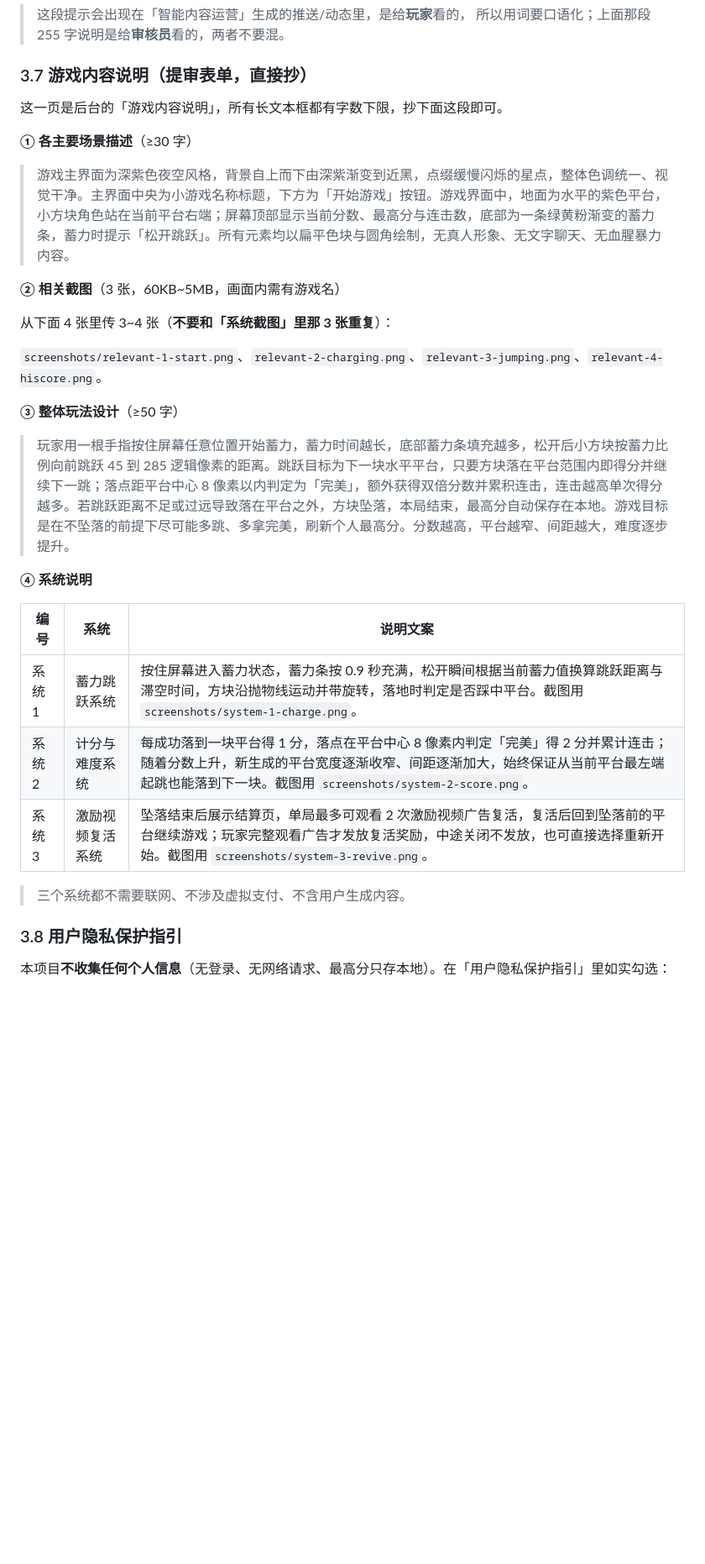
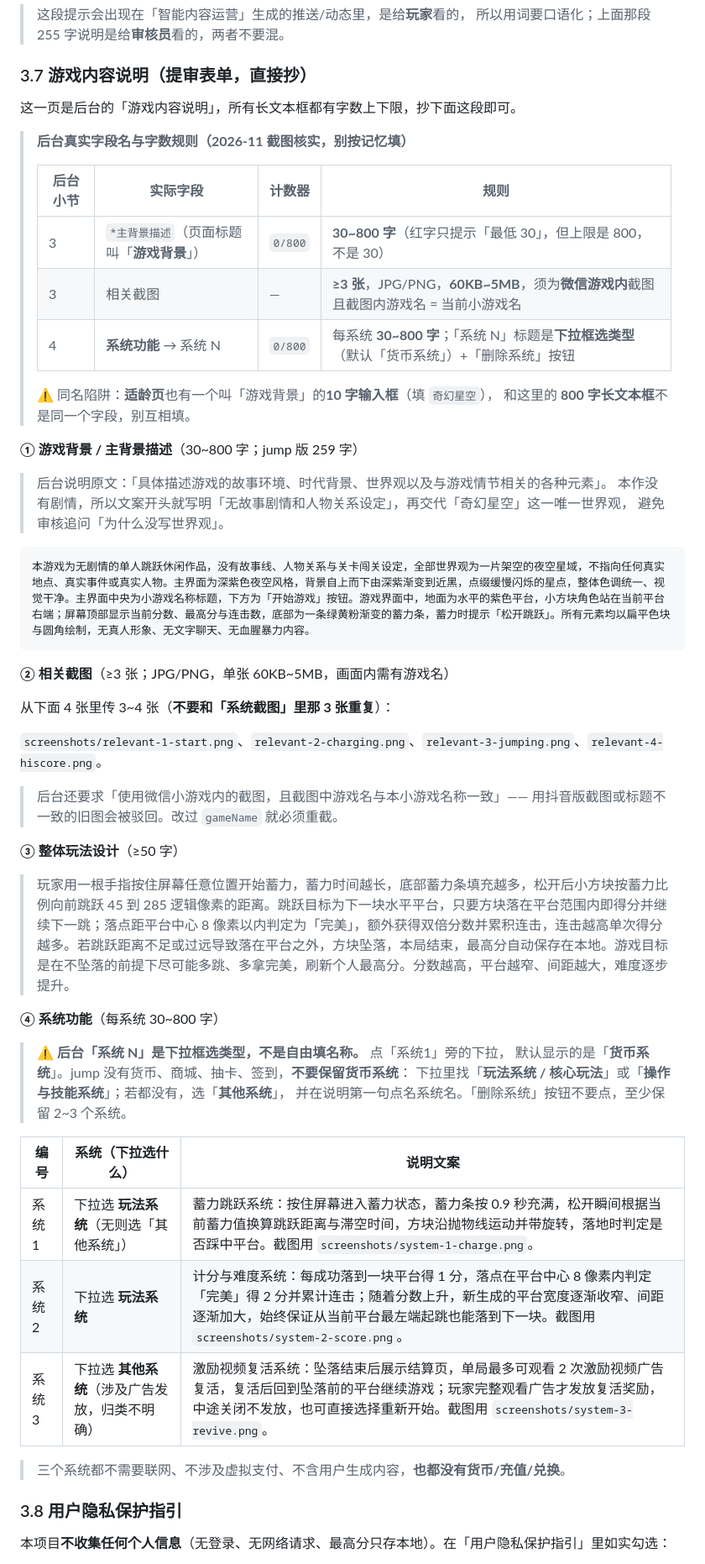
Before and after one commit to KZheng0106/DouyinGame, a Markdown page: docs/WECHAT.md, the part around one of its changes. Shown at 84% size. Rendered like a GitHub page; blank space fills up the shorter version.

Commit message:
docs(fighter): 按微信后台真实字段修正游戏内容说明
- 游戏背景/主背景描述上限是 800（不是 30），最低 30，标题改回后台字段名
- 两作文案开头补「无剧情/无世界观」声明，正面回应后台对世界观的要求
- 相关截图补充后台限制：≥3 张、JPG/PNG、60KB~5MB、须微信截图且游戏名一致
- 系统功能说明「系统 N」是下拉框（默认货币系统），两作均明确不选货币系统
- 检查清单补「同名陷阱」：适龄页 10 字游戏背景 ≠ 内容说明页 800 字游戏背景

Co-authored-by: Copilot <223556219+Copilot@users.noreply.github.com>
Change-Id: Ife4bbcb5eae9b9b69b13cb6331d9c42c2d9e2ea1

````diff
--- a/docs/WECHAT.md
+++ b/docs/WECHAT.md
@@ -327,31 +327,56 @@
 
 ### 3.7 游戏内容说明（提审表单，直接抄）
 
-这一页是后台的「游戏内容说明」，所有长文本框都有字数下限，抄下面这段即可。
+这一页是后台的「游戏内容说明」，所有长文本框都有字数上下限，抄下面这段即可。
 
-**① 各主要场景描述**（≥30 字）
+> **后台真实字段名与字数规则（2026-11 截图核实，别按记忆填）**
+>
+> | 后台小节 | 实际字段 | 计数器 | 规则 |
+> |---|---|---|---|
+> | 3 | `*主背景描述`（页面标题叫「**游戏背景**」） | `0/800` | **30~800 字**（红字只提示「最低 30」，但上限是 800，不是 30） |
+> | 3 | 相关截图 | — | **≥3 张**，JPG/PNG，**60KB~5MB**，须为**微信游戏内**截图且截图内游戏名 = 当前小游戏名 |
+> | 4 | **系统功能** → 系统 N | `0/800` | 每系统 **30~800 字**；「系统 N」标题是**下拉框选类型**（默认「货币系统」）+「删除系统」按钮 |
+>
+> ⚠️ 同名陷阱：**适龄页**也有一个叫「游戏背景」的**10 字输入框**（填 `奇幻星空`），
+> 和这里的 **800 字长文本框**不是同一个字段，别互相填。
 
-> 游戏主界面为深紫色夜空风格，背景自上而下由深紫渐变到近黑，点缀缓慢闪烁的星点，整体色调统一、视觉干净。主界面中央为小游戏名称标题，下方为「开始游戏」按钮。游戏界面中，地面为水平的紫色平台，小方块角色站在当前平台右端；屏幕顶部显示当前分数、最高分与连击数，底部为一条绿黄粉渐变的蓄力条，蓄力时提示「松开跳跃」。所有元素均以扁平色块与圆角绘制，无真人形象、无文字聊天、无血腥暴力内容。
+**① 游戏背景 / 主背景描述**（30~800 字；jump 版 259 字）
 
-**② 相关截图**（3 张，60KB~5MB，画面内需有游戏名）
+> 后台说明原文：「具体描述游戏的故事环境、时代背景、世界观以及与游戏情节相关的各种元素」。
+> 本作没有剧情，所以文案开头就写明「无故事剧情和人物关系设定」，再交代「奇幻星空」这一唯一世界观，
+> 避免审核追问「为什么没写世界观」。
+
+```text
+本游戏为无剧情的单人跳跃休闲作品，没有故事线、人物关系与关卡闯关设定，全部世界观为一片架空的夜空星域，不指向任何真实地点、真实事件或真实人物。主界面为深紫色夜空风格，背景自上而下由深紫渐变到近黑，点缀缓慢闪烁的星点，整体色调统一、视觉干净。主界面中央为小游戏名称标题，下方为「开始游戏」按钮。游戏界面中，地面为水平的紫色平台，小方块角色站在当前平台右端；屏幕顶部显示当前分数、最高分与连击数，底部为一条绿黄粉渐变的蓄力条，蓄力时提示「松开跳跃」。所有元素均以扁平色块与圆角绘制，无真人形象、无文字聊天、无血腥暴力内容。
+```
+
+**② 相关截图**（≥3 张；JPG/PNG，单张 60KB~5MB，画面内需有游戏名）
 
 从下面 4 张里传 3~4 张（**不要和「系统截图」里那 3 张重复**）：
 
 `screenshots/relevant-1-start.png`、`relevant-2-charging.png`、`relevant-3-jumping.png`、`relevant-4-hiscore.png`。
 
+> 后台还要求「使用微信小游戏内的截图，且截图中游戏名与本小游戏名称一致」——
+> 用抖音版截图或标题不一致的旧图会被驳回。改过 `gameName` 就必须重截。
+
 **③ 整体玩法设计**（≥50 字）
 
 > 玩家用一根手指按住屏幕任意位置开始蓄力，蓄力时间越长，底部蓄力条填充越多，松开后小方块按蓄力比例向前跳跃 45 到 285 逻辑像素的距离。跳跃目标为下一块水平平台，只要方块落在平台范围内即得分并继续下一跳；落点距平台中心 8 像素以内判定为「完美」，额外获得双倍分数并累积连击，连击越高单次得分越多。若跳跃距离不足或过远导致落在平台之外，方块坠落，本局结束，最高分自动保存在本地。游戏目标是在不坠落的前提下尽可能多跳、多拿完美，刷新个人最高分。分数越高，平台越窄、间距越大，难度逐步提升。
 
-**④ 系统说明**
+**④ 系统功能**（每系统 30~800 字）
 
-| 编号 | 系统 | 说明文案 |
+> ⚠️ **后台「系统 N」是下拉框选类型，不是自由填名称。** 点「系统1」旁的下拉，
+> 默认显示的是「**货币系统**」。jump 没有货币、商城、抽卡、签到，**不要保留货币系统**：
+> 下拉里找「**玩法系统 / 核心玩法**」或「**操作与技能系统**」；若都没有，选「**其他系统**」，
+> 并在说明第一句点名系统名。「删除系统」按钮不要点，至少保留 2~3 个系统。
+
+| 编号 | 系统（下拉选什么） | 说明文案 |
 |---|---|---|
-| 系统 1 | 蓄力跳跃系统 | 按住屏幕进入蓄力状态，蓄力条按 0.9 秒充满，松开瞬间根据当前蓄力值换算跳跃距离与滞空时间，方块沿抛物线运动并带旋转，落地时判定是否踩中平台。截图用 `screenshots/system-1-charge.png`。 |
-| 系统 2 | 计分与难度系统 | 每成功落到一块平台得 1 分，落点在平台中心 8 像素内判定「完美」得 2 分并累计连击；随着分数上升，新生成的平台宽度逐渐收窄、间距逐渐加大，始终保证从当前平台最左端起跳也能落到下一块。截图用 `screenshots/system-2-score.png`。 |
-| 系统 3 | 激励视频复活系统 | 坠落结束后展示结算页，单局最多可观看 2 次激励视频广告复活，复活后回到坠落前的平台继续游戏；玩家完整观看广告才发放复活奖励，中途关闭不发放，也可直接选择重新开始。截图用 `screenshots/system-3-revive.png`。 |
+| 系统 1 | 下拉选 **玩法系统**（无则选「其他系统」） | 蓄力跳跃系统：按住屏幕进入蓄力状态，蓄力条按 0.9 秒充满，松开瞬间根据当前蓄力值换算跳跃距离与滞空时间，方块沿抛物线运动并带旋转，落地时判定是否踩中平台。截图用 `screenshots/system-1-charge.png`。 |
+| 系统 2 | 下拉选 **玩法系统** | 计分与难度系统：每成功落到一块平台得 1 分，落点在平台中心 8 像素内判定「完美」得 2 分并累计连击；随着分数上升，新生成的平台宽度逐渐收窄、间距逐渐加大，始终保证从当前平台最左端起跳也能落到下一块。截图用 `screenshots/system-2-score.png`。 |
+| 系统 3 | 下拉选 **其他系统**（涉及广告发放，归类不明确） | 激励视频复活系统：坠落结束后展示结算页，单局最多可观看 2 次激励视频广告复活，复活后回到坠落前的平台继续游戏；玩家完整观看广告才发放复活奖励，中途关闭不发放，也可直接选择重新开始。截图用 `screenshots/system-3-revive.png`。 |
 
-> 三个系统都不需要联网、不涉及虚拟支付、不含用户生成内容。
+> 三个系统都不需要联网、不涉及虚拟支付、不含用户生成内容，**也都没有货币/充值/兑换**。
 
 ### 3.8 用户隐私保护指引
 
````
Also changed, not shown: other parts of docs/WECHAT.md (+7 -7 lines), 1 other file.
